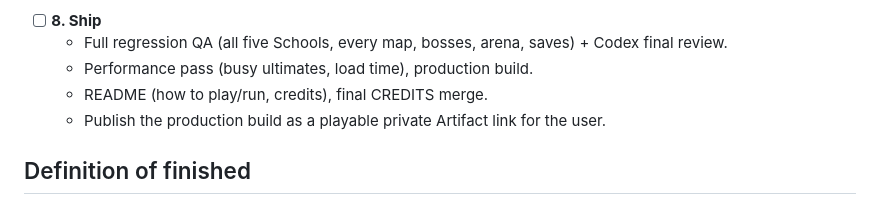
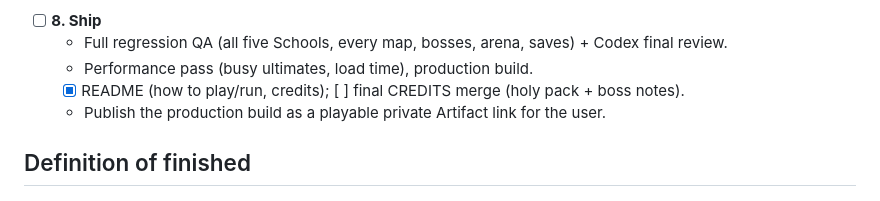
Before and after one commit to minormending/the-academy, a Markdown page: ROADMAP.md, the part around the change. Drawn GitHub-style.

Commit message:
README: how to play, controls, development notes
Co-Authored-By: Claude Opus 5.5 <noreply@anthropic.com>

```diff
--- a/ROADMAP.md
+++ b/ROADMAP.md
@@ -41,7 +41,7 @@ a resumed session (after a usage-limit pause) reads it to pick up exactly where
 - [ ] **8. Ship**
   - Full regression QA (all five Schools, every map, bosses, arena, saves) + Codex final review.
   - Performance pass (busy ultimates, load time), production build.
-  - README (how to play/run, credits), final CREDITS merge.
+  - [x] README (how to play/run, credits); [ ] final CREDITS merge (holy pack + boss notes).
   - Publish the production build as a playable private Artifact link for the user.
 
 ## Definition of finished
```
Also changed, not shown: README.md (added, +59 -0 lines).
